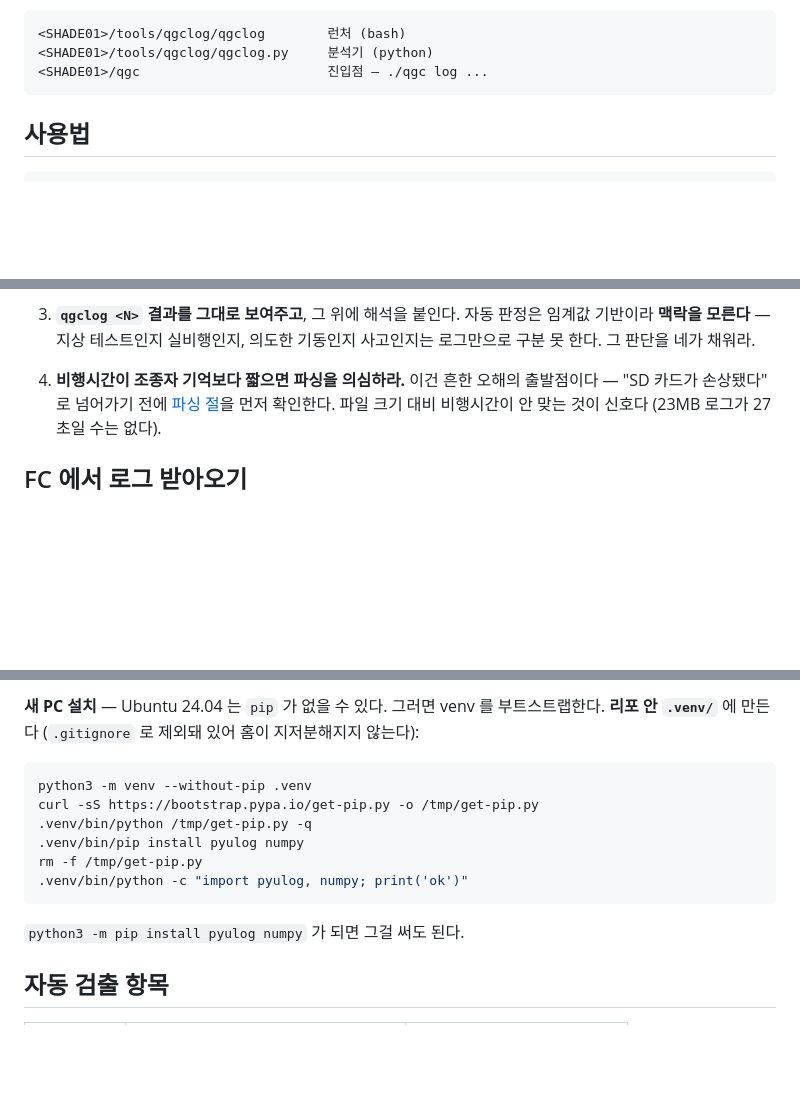
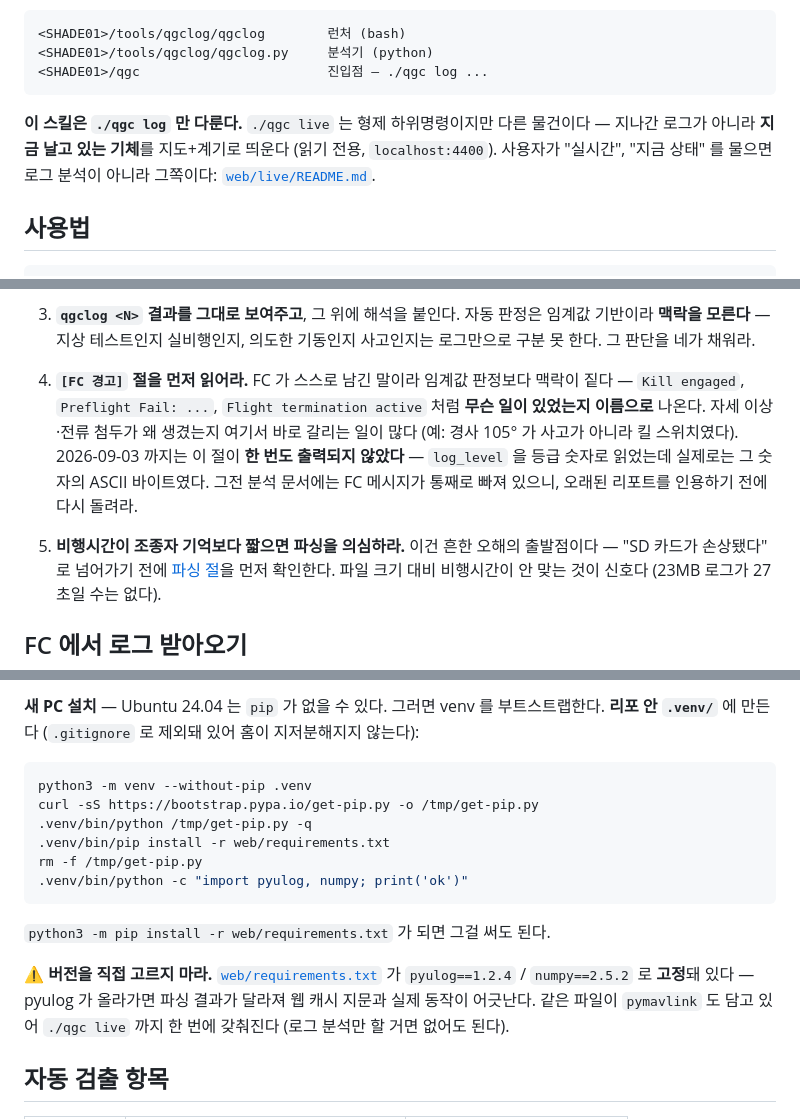
Before and after one commit to 6K5EUQ/SHADE01, a Markdown page: skills/qgc-log/SKILL.md, 3 parts joined by grey strips. Drawn GitHub-style; blank space fills up the shorter version.

Commit message:
docs(live,qgc-log): install the tracker on gram, and teach the skill what changed
gram was the one PC without the live tracker, blocked only because no other
machine can SSH into it. Installed it locally instead: pinned deps were already
present, linger was off and is now on, and UDP 14550 was free so gram takes the
default port rather than rim/rim3's 14551.

Verified the way the other three were -- a synthetic PX4 stream decoded on the
machine itself (POSCTL, ARMED, 12.0 m, 16.2 V over 120 packets), not just a
port that opened. The stale-link fix shows too: status reads "끊김 (3초 전)"
once the stream stops, instead of passing the last altitude off as current.

The qgc-log skill had drifted from the tooling in three places:

- `[FC 경고]` went undocumented. It never printed before 2026-09-03 because
  log_level was read as a severity number when it is that number's ASCII byte,
  so analyses written before then are missing every FC message. It carries more
  context than the threshold checks -- a 105° roll turned out to be the kill
  switch, which no numeric rule would have named.
- `./qgc live` is now a sibling subcommand, and a question about the aircraft
  right now is not a log-analysis question. Point at it and move on.
- Install said `pip install pyulog numpy`, but web/requirements.txt pins the
  versions on purpose: pyulog moving changes parse results and desyncs the web
  cache fingerprint. Same file carries pymavlink, so live works after one step.

Co-Authored-By: Claude Opus 5 (1M context) <noreply@anthropic.com>

````diff
--- a/skills/qgc-log/SKILL.md
+++ b/skills/qgc-log/SKILL.md
@@ -18,6 +18,11 @@ PX4 ULog 를 읽어 **무엇이 문제였고, 무엇이 잘 됐고, 다음에
 <SHADE01>/tools/qgclog/qgclog.py     분석기 (python)
 <SHADE01>/qgc                        진입점 — ./qgc log ...
 ```
+
+**이 스킬은 `./qgc log` 만 다룬다.** `./qgc live` 는 형제 하위명령이지만 다른
+물건이다 — 지나간 로그가 아니라 **지금 날고 있는 기체**를 지도+계기로 띄운다
+(읽기 전용, `localhost:4400`). 사용자가 "실시간", "지금 상태" 를 물으면 로그
+분석이 아니라 그쪽이다: [`web/live/README.md`](../../web/live/README.md).
 
 ## 사용법
 
@@ -78,7 +83,14 @@ qgclog 1 --dir ~/다른/Logs
 3. **`qgclog <N>` 결과를 그대로 보여주고**, 그 위에 해석을 붙인다.
    자동 판정은 임계값 기반이라 **맥락을 모른다** — 지상 테스트인지 실비행인지,
    의도한 기동인지 사고인지는 로그만으로 구분 못 한다. 그 판단을 네가 채워라.
-4. **비행시간이 조종자 기억보다 짧으면 파싱을 의심하라.** 이건 흔한 오해의
+4. **`[FC 경고]` 절을 먼저 읽어라.** FC 가 스스로 남긴 말이라 임계값 판정보다
+   맥락이 짙다 — `Kill engaged`, `Preflight Fail: ...`, `Flight termination active`
+   처럼 **무슨 일이 있었는지 이름으로** 나온다. 자세 이상·전류 첨두가 왜 생겼는지
+   여기서 바로 갈리는 일이 많다 (예: 경사 105° 가 사고가 아니라 킬 스위치였다).
+   2026-09-03 까지는 이 절이 **한 번도 출력되지 않았다** — `log_level` 을 등급 숫자로
+   읽었는데 실제로는 그 숫자의 ASCII 바이트였다. 그전 분석 문서에는 FC 메시지가
+   통째로 빠져 있으니, 오래된 리포트를 인용하기 전에 다시 돌려라.
+5. **비행시간이 조종자 기억보다 짧으면 파싱을 의심하라.** 이건 흔한 오해의
    출발점이다 — "SD 카드가 손상됐다" 로 넘어가기 전에 [파싱 절](#-파싱--반드시-qgclog-를-거쳐라)을
    먼저 확인한다. 파일 크기 대비 비행시간이 안 맞는 것이 신호다
    (23MB 로그가 27초일 수는 없다).
@@ -166,12 +178,17 @@ ulog, repaired = qgclog._load(path)
 python3 -m venv --without-pip .venv
 curl -sS https://bootstrap.pypa.io/get-pip.py -o /tmp/get-pip.py
 .venv/bin/python /tmp/get-pip.py -q
-.venv/bin/pip install pyulog numpy
+.venv/bin/pip install -r web/requirements.txt
 rm -f /tmp/get-pip.py
 .venv/bin/python -c "import pyulog, numpy; print('ok')"
 ```
 
-`python3 -m pip install pyulog numpy` 가 되면 그걸 써도 된다.
+`python3 -m pip install -r web/requirements.txt` 가 되면 그걸 써도 된다.
+
+⚠️ **버전을 직접 고르지 마라.** [`web/requirements.txt`](../../web/requirements.txt) 가
+`pyulog==1.2.4` / `numpy==2.5.2` 로 **고정**돼 있다 — pyulog 가 올라가면 파싱 결과가
+달라져 웹 캐시 지문과 실제 동작이 어긋난다. 같은 파일이 `pymavlink` 도 담고 있어
+`./qgc live` 까지 한 번에 갖춰진다 (로그 분석만 할 거면 없어도 된다).
 
 ## 자동 검출 항목
 
````
Also changed, not shown: web/live/README.md (+6 -3 lines).
